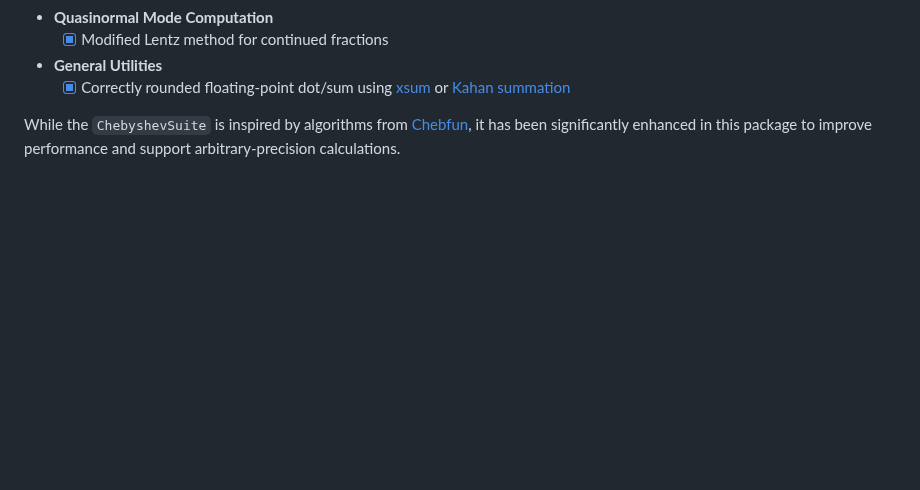
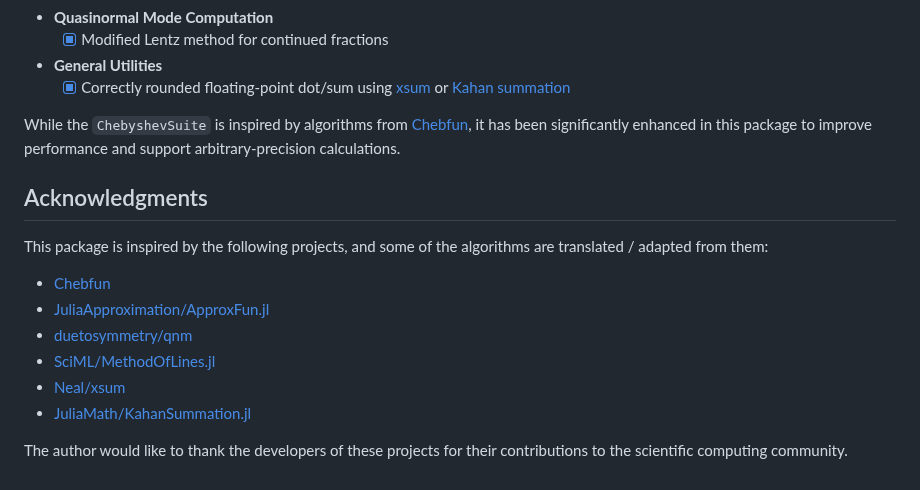
Before and after one commit to AuroraDysis/Einstein.jl, a Markdown page: README.md, the part around the change. Drawn GitHub-style; blank space fills up the shorter version.

Commit message:
add Acknowledgments

```diff
--- a/README.md
+++ b/README.md
@@ -54,3 +54,16 @@ When solving GR PDEs in spherical symmetry or even axisymmetry, the requirements
   - [x] Correctly rounded floating-point dot/sum using [xsum](https://arxiv.org/abs/1505.05571) or [Kahan summation](https://en.wikipedia.org/wiki/Kahan_summation_algorithm)
 
 While the `ChebyshevSuite` is inspired by algorithms from [Chebfun](https://www.chebfun.org/), it has been significantly enhanced in this package to improve performance and support arbitrary-precision calculations.
+
+## Acknowledgments
+
+This package is inspired by the following projects, and some of the algorithms are translated / adapted from them:
+
+- [Chebfun](https://www.chebfun.org/)
+- [JuliaApproximation/ApproxFun.jl](https://github.com/JuliaApproximation/ApproxFun.jl)
+- [duetosymmetry/qnm](https://github.com/duetosymmetry/qnm)
+- [SciML/MethodOfLines.jl](https://github.com/SciML/MethodOfLines.jl)
+- [Neal/xsum](https://gitlab.com/radfordneal/xsum)
+- [JuliaMath/KahanSummation.jl](https://github.com/JuliaMath/KahanSummation.jl)
+
+The author would like to thank the developers of these projects for their contributions to the scientific computing community.
```
